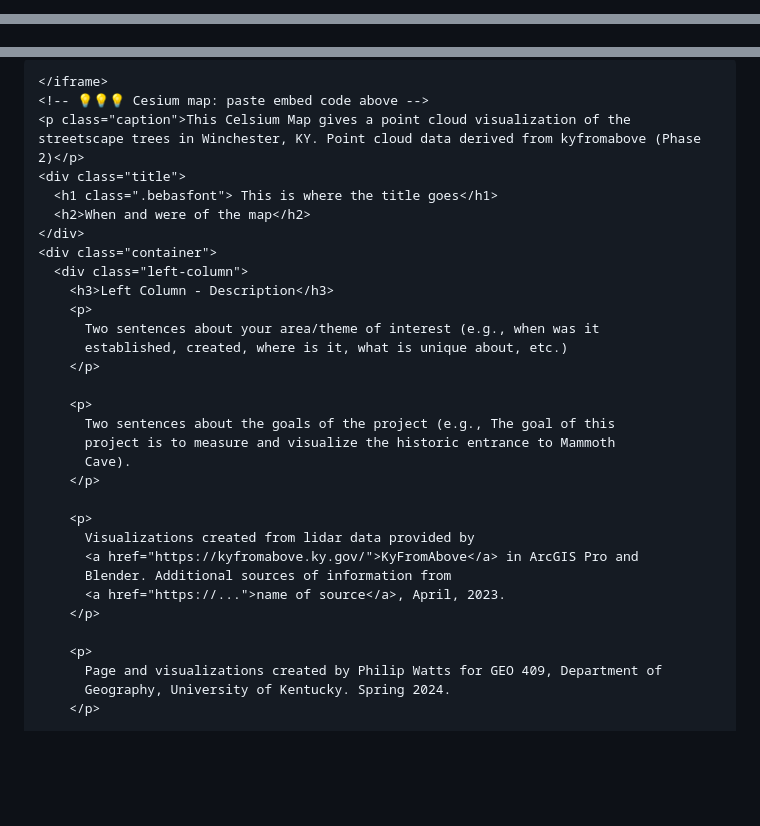
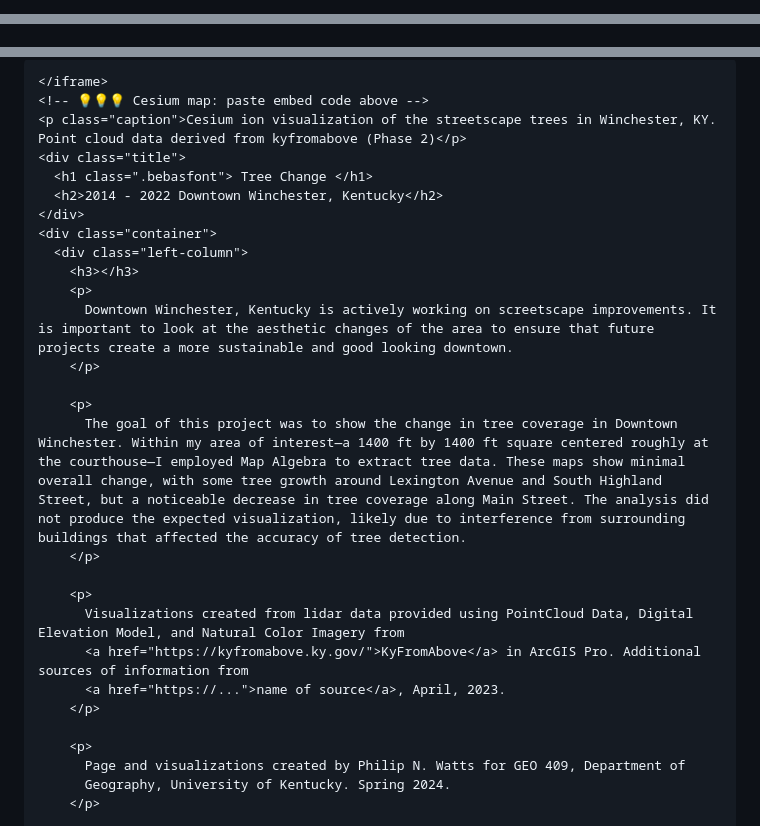
Before and after one commit to pnwa226/WinchesterTreesChange, a Markdown page: README.md, 3 parts joined by grey strips. GitHub-like rendering; blank space fills up the shorter version.

Commit message:
Update html README.md

```diff
--- a/README.md
+++ b/README.md
@@ -1,4 +1,4 @@
-
+<!DOCTYPE html>
 <html>
 
 <head>
@@ -21,13 +25,14 @@
     body {
       margin: 0;
       padding: 0;
-      font-family: "Open Sans", sans-serif;
+      font-family: "Rethink Sans", sans-serif;
       font-weight: 400;
       color: rgb(32, 32, 32);
-      background-color: rgb(236, 232, 228);
+      background-color: rgb(230, 221, 213);
+
     }
-    .bebasfont {
-  font-family: "Bebas Neue", sans-serif;
+  .Rethink {
+  font-family: "Rethink Sans", sans-serif;
   font-weight: 400;
   font-style: normal;
 }
@@ -122,7 +127,7 @@
     /* Define styles for the right column */
     .right-column {
       flex-basis: 55%;
-      background-color: rgba(255, 255, 255, 0.35);
+      background-color: rgba(188, 199, 193, 0.5);
       border-radius: 10px;
       padding: 20px;
       margin-bottom: 20px;
@@ -158,34 +163,30 @@
 
     </iframe>
     <!-- 💡💡💡 Cesium map: paste embed code above -->
-    <p class="caption">This Celsium Map gives a point cloud visualization of the streetscape trees in Winchester, KY. Point cloud data derived from kyfromabove (Phase 2)</p>
+    <p class="caption">Cesium ion visualization of the streetscape trees in Winchester, KY. Point cloud data derived from kyfromabove (Phase 2)</p>
     <div class="title">
-      <h1 class=".bebasfont"> This is where the title goes</h1>
-      <h2>When and were of the map</h2>
+      <h1 class=".bebasfont"> Tree Change </h1>
+      <h2>2014 - 2022 Downtown Winchester, Kentucky</h2>
     </div>
     <div class="container">
       <div class="left-column">
-        <h3>Left Column - Description</h3>
+        <h3></h3>
         <p>
-          Two sentences about your area/theme of interest (e.g., when was it
-          established, created, where is it, what is unique about, etc.)
+          Downtown Winchester, Kentucky is actively working on screetscape improvements. It is important to look at the aesthetic changes of the area to ensure that future projects create a more sustainable and good looking downtown.
         </p>
 
         <p>
-          Two sentences about the goals of the project (e.g., The goal of this
-          project is to measure and visualize the historic entrance to Mammoth
-          Cave).
+          The goal of this project was to show the change in tree coverage in Downtown Winchester. Within my area of interest—a 1400 ft by 1400 ft square centered roughly at the courthouse—I employed Map Algebra to extract tree data. These maps show minimal overall change, with some tree growth around Lexington Avenue and South Highland Street, but a noticeable decrease in tree coverage along Main Street. The analysis did not produce the expected visualization, likely due to interference from surrounding buildings that affected the accuracy of tree detection.
         </p>
 
         <p>
-          Visualizations created from lidar data provided by
-          <a href="https://kyfromabove.ky.gov/">KyFromAbove</a> in ArcGIS Pro and
-          Blender. Additional sources of information from
+          Visualizations created from lidar data provided using PointCloud Data, Digital Elevation Model, and Natural Color Imagery from
+          <a href="https://kyfromabove.ky.gov/">KyFromAbove</a> in ArcGIS Pro. Additional sources of information from
           <a href="https://...">name of source</a>, April, 2023.
         </p>
 
         <p>
-          Page and visualizations created by Philip Watts for GEO 409, Department of
+          Page and visualizations created by Philip N. Watts for GEO 409, Department of
           Geography, University of Kentucky. Spring 2024.
         </p>
 
```
Also changed, not shown: other parts of README.md (+20 -5 lines).
